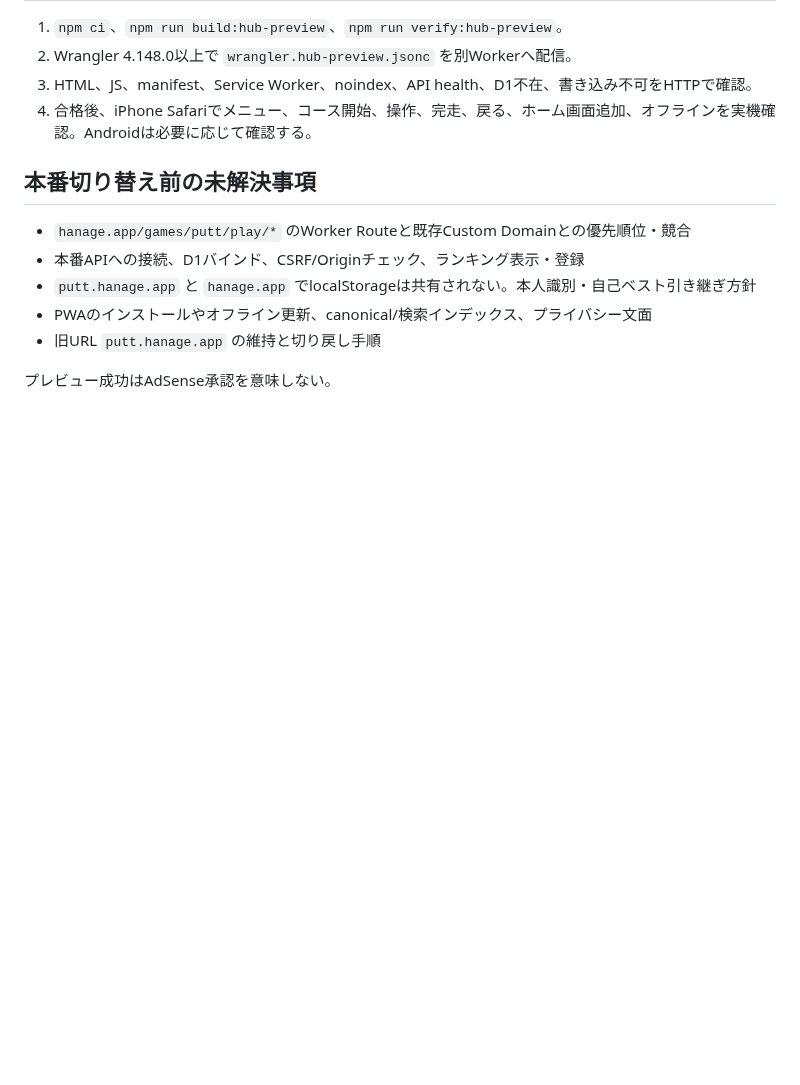
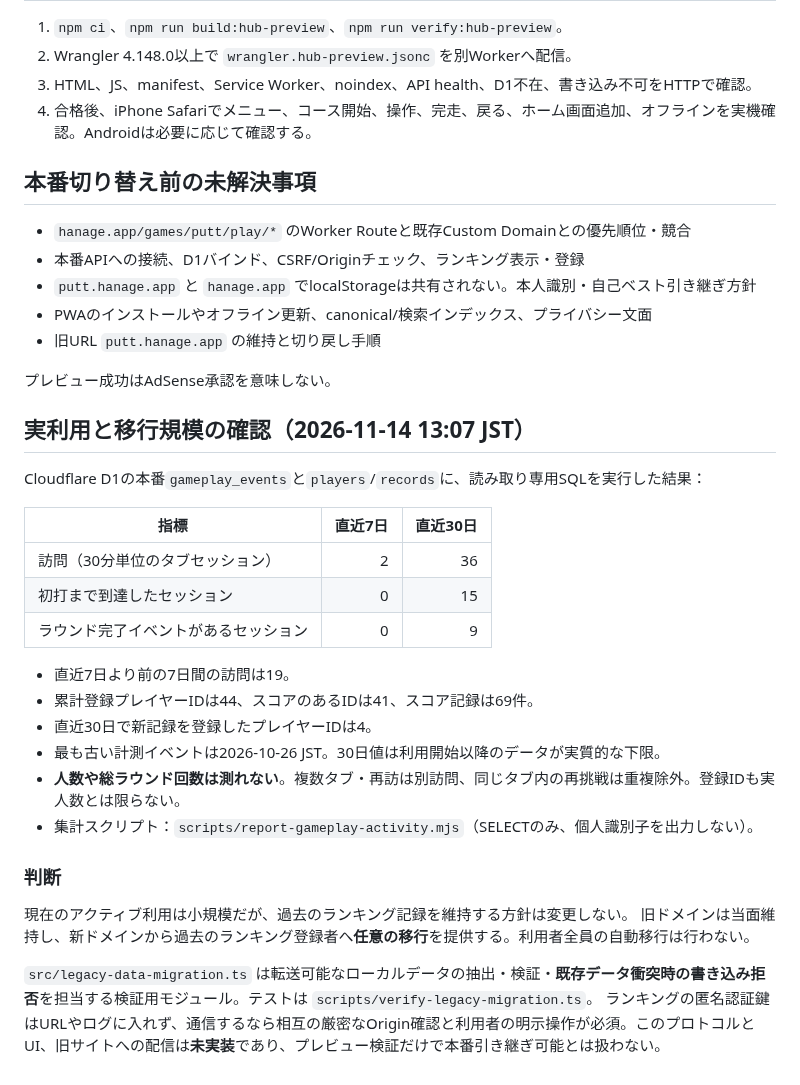
Before and after one commit to hanagemaru/putt, a Markdown page: docs/hub-path-preview.md, the part around the change. GitHub-like rendering; blank space fills up the shorter version.

Commit message:
docs: capture real Putt traffic and stage non-destructive opt-in migration

```diff
--- a/docs/hub-path-preview.md
+++ b/docs/hub-path-preview.md
@@ -63,3 +63,28 @@
 - 旧URL `putt.hanage.app` の維持と切り戻し手順
 
 プレビュー成功はAdSense承認を意味しない。
+
+## 実利用と移行規模の確認（2026-11-14 13:07 JST）
+
+Cloudflare D1の本番`gameplay_events`と`players`/`records`に、読み取り専用SQLを実行した結果：
+
+| 指標 | 直近7日 | 直近30日 |
+| --- | ---: | ---: |
+| 訪問（30分単位のタブセッション） | 2 | 36 |
+| 初打まで到達したセッション | 0 | 15 |
+| ラウンド完了イベントがあるセッション | 0 | 9 |
+
+- 直近7日より前の7日間の訪問は19。
+- 累計登録プレイヤーIDは44、スコアのあるIDは41、スコア記録は69件。
+- 直近30日で新記録を登録したプレイヤーIDは4。
+- 最も古い計測イベントは2026-10-26 JST。30日値は利用開始以降のデータが実質的な下限。
+- **人数や総ラウンド回数は測れない**。複数タブ・再訪は別訪問、同じタブ内の再挑戦は重複除外。登録IDも実人数とは限らない。
+- 集計スクリプト：`scripts/report-gameplay-activity.mjs`（SELECTのみ、個人識別子を出力しない）。
+
+### 判断
+
+現在のアクティブ利用は小規模だが、過去のランキング記録を維持する方針は変更しない。
+旧ドメインは当面維持し、新ドメインから過去のランキング登録者へ**任意の移行**を提供する。利用者全員の自動移行は行わない。
+
+`src/legacy-data-migration.ts` は転送可能なローカルデータの抽出・検証・**既存データ衝突時の書き込み拒否**を担当する検証用モジュール。テストは `scripts/verify-legacy-migration.ts`。
+ランキングの匿名認証鍵はURLやログに入れず、通信するなら相互の厳密なOrigin確認と利用者の明示操作が必須。このプロトコルとUI、旧サイトへの配信は**未実装**であり、プレビュー検証だけで本番引き継ぎ可能とは扱わない。
```
